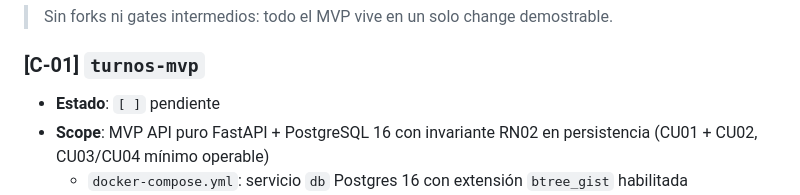
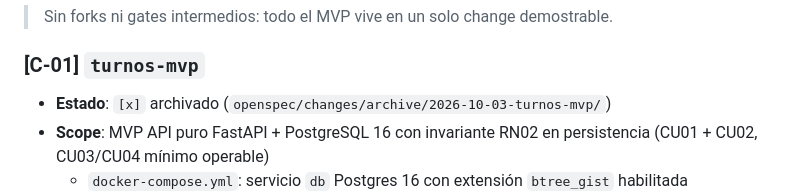
Before and after one commit to juanmartinezq07-arch/turnos-odontologia, a Markdown page: CHANGES.md, the part around the change. Drawn GitHub-style.

```diff
--- a/CHANGES.md
+++ b/CHANGES.md
@@ -60,7 +60,7 @@ Paso │ Agente A (Backend Core) │ Agente B (Backend Aux) │ Agente C (Fronte
 > Sin forks ni gates intermedios: todo el MVP vive en un solo change demostrable.
 
 ### [C-01] `turnos-mvp`
-- **Estado**: `[ ]` pendiente
+- **Estado**: `[x]` archivado (`openspec/changes/archive/2026-10-03-turnos-mvp/`)
 - **Scope**: MVP API puro FastAPI + PostgreSQL 16 con invariante RN02 en persistencia (CU01 + CU02, CU03/CU04 mínimo operable)
   - `docker-compose.yml`: servicio `db` Postgres 16 con extensión `btree_gist` habilitada
   - `alembic/versions/`: Migración 001 tablas (`profesional`, `sillon`, `prestacion`, `paciente_guest`, `turno`, `horario_atencion`); Migración 002 doble `EXCLUDE USING gist` (`profesional_id WITH =`, `sillon_id WITH =`, `tstzrange(inicio, fin) WITH &&`) `WHERE (estado = 'activo')` + `CHECK (fin > inicio)`
```
Also changed, not shown: README.md (added, +135 -0 lines), docs/reflexion.md (added, +66 -0 lines).
